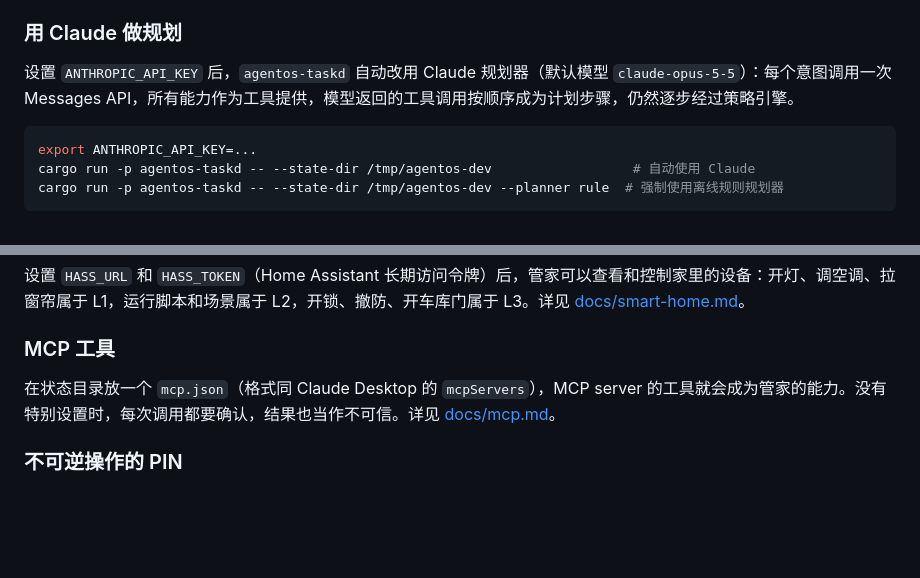
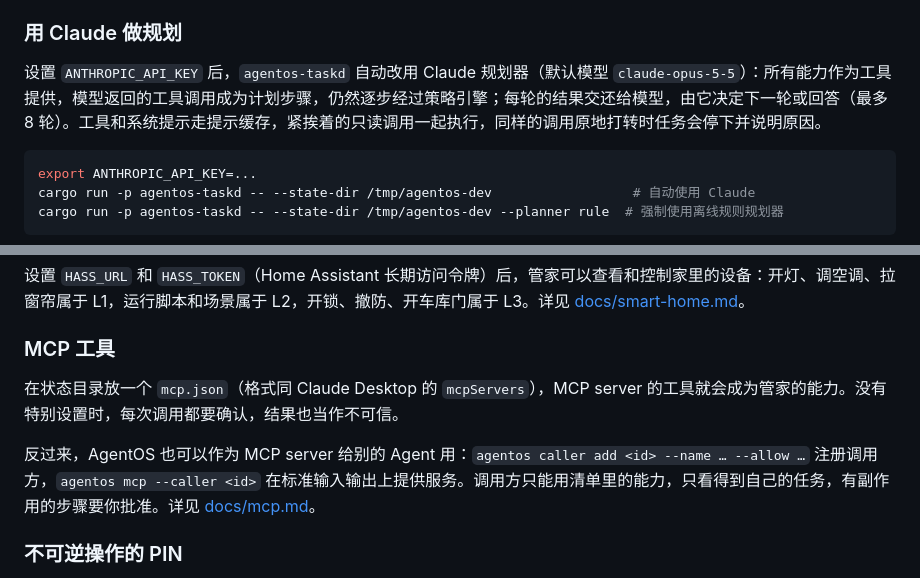
Before and after one commit to Integ/agentos, a Markdown page: README.md, 2 parts joined by grey strips. GitHub-like rendering; blank space fills up the shorter version.

````diff
--- a/README.md
+++ b/README.md
@@ -143,7 +144,7 @@ cargo run -p agentos-cli -- --state-dir /tmp/agentos-workspace workbench
 
 ### 用 Claude 做规划
 
-设置 `ANTHROPIC_API_KEY` 后，`agentos-taskd` 自动改用 Claude 规划器（默认模型 `claude-opus-5-5`）：每个意图调用一次 Messages API，所有能力作为工具提供，模型返回的工具调用按顺序成为计划步骤，仍然逐步经过策略引擎。
+设置 `ANTHROPIC_API_KEY` 后，`agentos-taskd` 自动改用 Claude 规划器（默认模型 `claude-opus-5-5`）：所有能力作为工具提供，模型返回的工具调用成为计划步骤，仍然逐步经过策略引擎；每轮的结果交还给模型，由它决定下一轮或回答（最多 8 轮）。工具和系统提示走提示缓存，紧挨着的只读调用一起执行，同样的调用原地打转时任务会停下并说明原因。
 
 ```sh
 export ANTHROPIC_API_KEY=...
@@ -192,7 +193,9 @@ OPENAI_BASE_URL=http://localhost:11434/v1 OPENAI_MODEL=qwen3 cargo run -p agento
 
 ### MCP 工具
 
-在状态目录放一个 `mcp.json`（格式同 Claude Desktop 的 `mcpServers`），MCP server 的工具就会成为管家的能力。没有特别设置时，每次调用都要确认，结果也当作不可信。详见 [docs/mcp.md](docs/mcp.md)。
+在状态目录放一个 `mcp.json`（格式同 Claude Desktop 的 `mcpServers`），MCP server 的工具就会成为管家的能力。没有特别设置时，每次调用都要确认，结果也当作不可信。
+
+反过来，AgentOS 也可以作为 MCP server 给别的 Agent 用：`agentos caller add <id> --name … --allow …` 注册调用方，`agentos mcp --caller <id>` 在标准输入输出上提供服务。调用方只能用清单里的能力，只看得到自己的任务，有副作用的步骤要你批准。详见 [docs/mcp.md](docs/mcp.md)。
 
 ### 不可逆操作的 PIN
 
````
Also changed, not shown: other parts of README.md (+8 -7 lines), docs/media/agentos-intro-poster.jpg, 3 other files.
